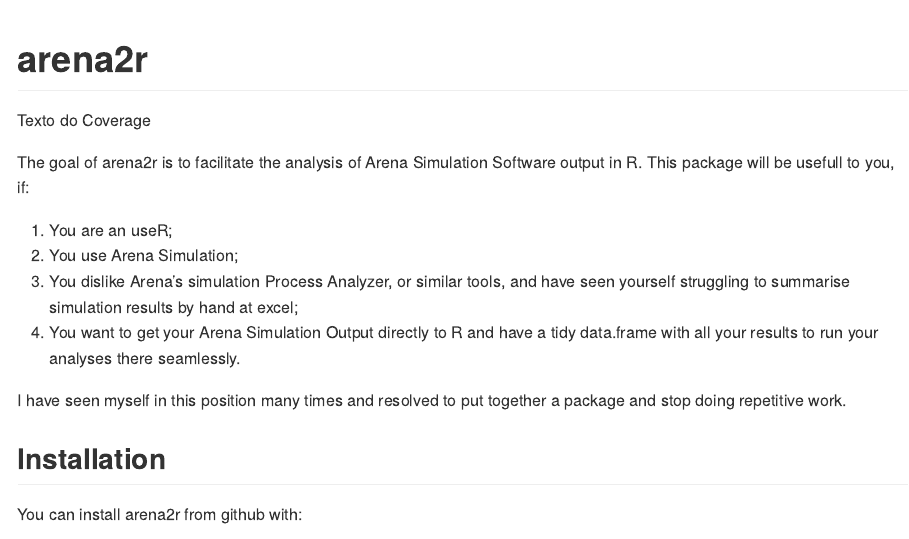
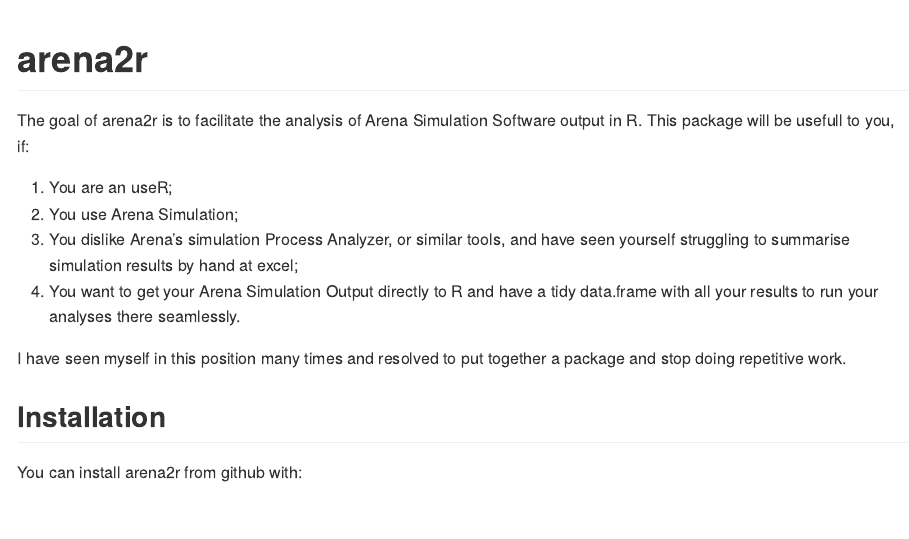
Before and after one commit to pedroliman/arena2r, an R Markdown document (README.Rmd): the page in a window 1100 px wide, from its top. Rendered offline with R 4.5, knitr and Pandoc, with nearby package versions; some code elsewhere in the file could not run offline; long lines of code are wrapped; badge pictures from the web are left out; common packages that the code uses without loading them are loaded.

Commit message:
mais um teste

```diff
--- a/README.Rmd
+++ b/README.Rmd
@@ -16,7 +16,7 @@
 
 [![Travis-CI Build Status](https://travis-ci.org/pedroliman/arena2r.svg?branch=master)](https://travis-ci.org/pedroliman/arena2r)
 
-Texto do Coverage
+[![Coverage Status](https://img.shields.io/codecov/c/github/pedroliman/arena2r/master.svg)](https://codecov.io/github/pedroliman/arena2r?branch=master)
 
 
 
```
